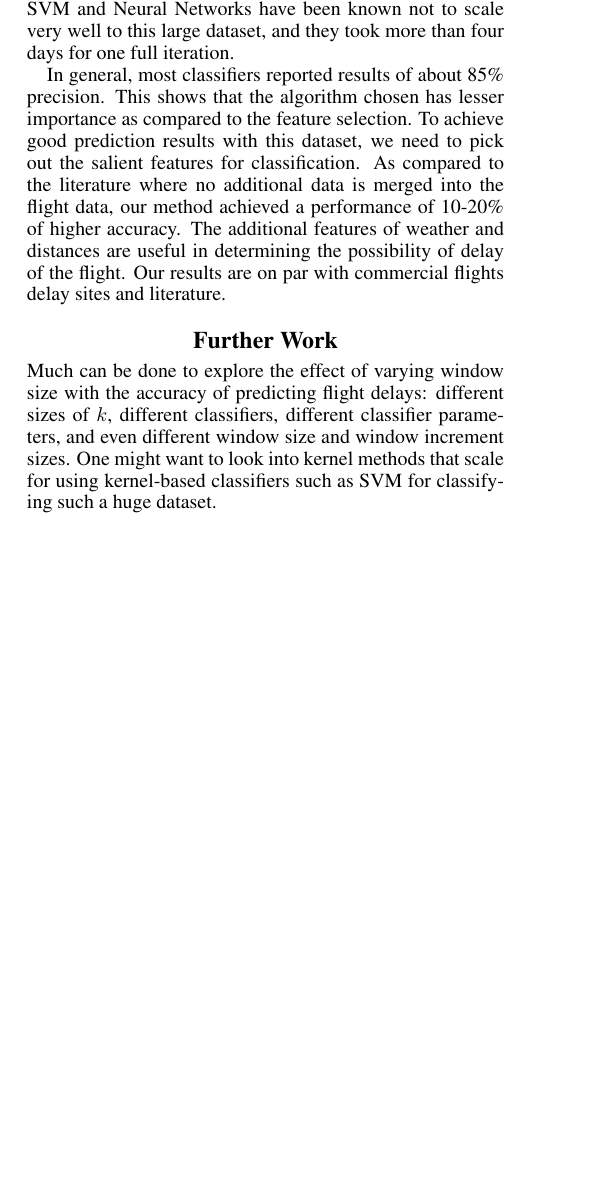
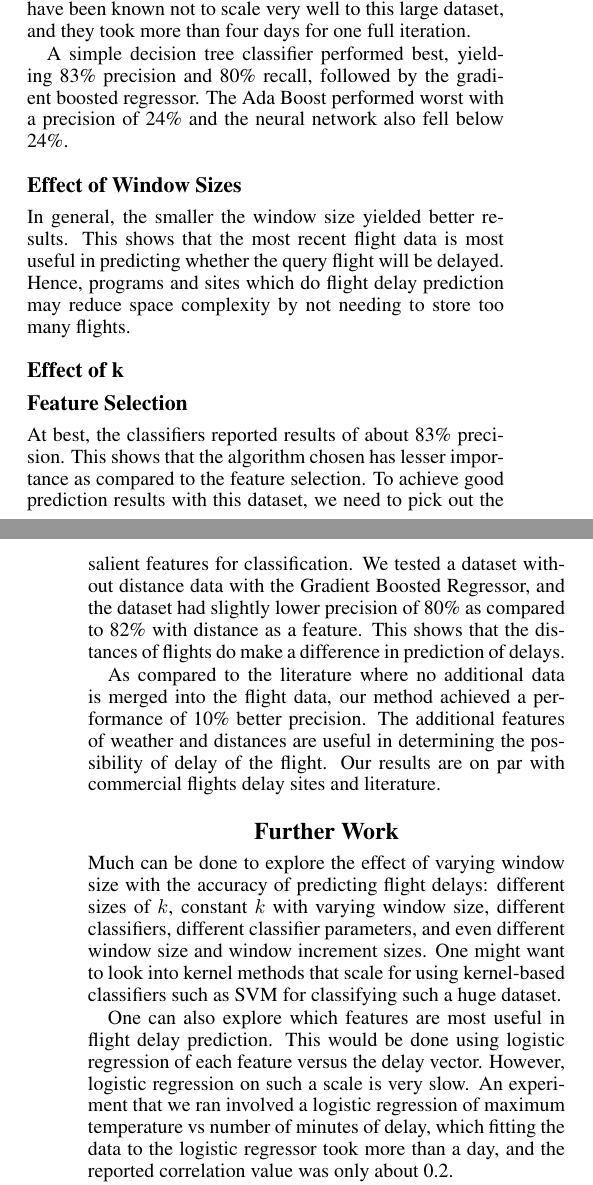
Before and after one commit to stbman/cs5228, a LaTeX paper (report/cs5228.tex): part of one column of page 5 of 6 before the commit and two parts of the columns of pages 5 and 6 of 6 after it, the two joined at a grey line, cut so that both start at the same text, the shorter picture padded with empty space. Compiled offline with pdfLaTeX.

Commit message:
Edited report

```diff
--- a/report/cs5228.tex
+++ b/report/cs5228.tex
@@ -192,14 +192,21 @@ The Tables \ref{table:k/2} and \ref{table:k/3} shows the average precision, reca
+Tree-based classifiers such as Decision Tree Classifier, Ada Boosted Regressor and Gradient Boosted Regressor classified the data very quickly. Running for one window size through the entire dataset took around 30 minutes. For one full run of varying window size with a fixed proportion of $k$ neighbours, these classifiers took 8 hours to two days to classify the data. Classifiers such as SVM and Neural Networks have been known not to scale very well to this large dataset, and they took more than four days for one full iteration.
 
-Tree-based classifiers such as Decision Tree Classifier, Ada Boosted Regressor and Gradient Boosted Regressor worked very well and classified the data very quickly. Running for one window size through the entire dataset took around 30 minutes. For one full run of varying window size with a fixed proportion of $k$ neighbours, these classifiers took 8 hours to two days to classify the data. Classifiers such as SVM and Neural Networks have been known not to scale very well to this large dataset, and they took more than four days for one full iteration.
+A simple decision tree classifier performed best, yielding 83\% precision and 80\% recall, followed by the gradient boosted regressor. The Ada Boost performed worst with a precision of 24\% and the neural network also fell below 24\%.
 
-% Effect of window sizes
+\subsection{Effect of Window Sizes}
+In general, the smaller the window size yielded better results. This shows that the most recent flight data is most useful in predicting whether the query flight will be delayed. Hence, programs and sites which do flight delay prediction may reduce space complexity by not needing to store too many flights.
 
-% Effect of k
+\subsection{Effect of k}
 
-In general, most classifiers reported results of about 85\% precision. This shows that the algorithm chosen has lesser importance as compared to the feature selection. To achieve good prediction results with this dataset, we need to pick out the salient features for classification. As compared to the literature where no additional data is merged into the flight data, our method achieved a performance of 10-20\% of higher accuracy. The additional features of weather and distances are useful in determining the possibility of delay of the flight. Our results are on par with commercial flights delay sites and literature.
+\subsection{Feature Selection}
+At best, the classifiers reported results of about 83\% precision. This shows that the algorithm chosen has lesser importance as compared to the feature selection. To achieve good prediction results with this dataset, we need to pick out the salient features for classification. We tested a dataset without distance data with the Gradient Boosted Regressor, and the dataset had slightly lower precision of 80\% as compared to 82\% with distance as a feature. This shows that the distances of flights do make a difference in prediction of delays.
+
+As compared to the literature where no additional data is merged into the flight data, our method achieved a performance of 10\% better precision. The additional features of weather and distances are useful in determining the possibility of delay of the flight. Our results are on par with commercial flights delay sites and literature.
 
 \section{Further Work}
-Much can be done to explore the effect of varying window size with the accuracy of predicting flight delays: different sizes of $k$, different classifiers, different classifier parameters, and even different window size and window increment sizes. One might want to look into kernel methods that scale for using kernel-based classifiers such as SVM for classifying such a huge dataset.
+Much can be done to explore the effect of varying window size with the accuracy of predicting flight delays: different sizes of $k$, constant $k$ with varying window size, different classifiers, different classifier parameters, and even different window size and window increment sizes. One might want to look into kernel methods that scale for using kernel-based classifiers such as SVM for classifying such a huge dataset.
+
+One can also explore which features are most useful in flight delay prediction. This would be done using logistic regression of each feature versus the delay vector. However, logistic regression on such a scale is very slow. An experiment that we ran involved a logistic regression of maximum temperature vs number of minutes of delay, which fitting the data to the logistic regressor took more than a day, and the reported correlation value was only about 0.2.
 
 One can also explore using a larger dataset, or even the full dataset of flights from 1987 to 2008 with weather data. However, NOAA only provides weather data from 1900 onwards, so one has to disregard weather data from Years 1987 to 1900. To do such an experiment, one needs to come up with a more efficient way of scaling the experiment, by using our map-reduce architecture or otherwise, so that computation is faster.
 
```
Also changed, not shown: report/cs5228.pdf, report/cs5228.tex (18 more changed lines).
